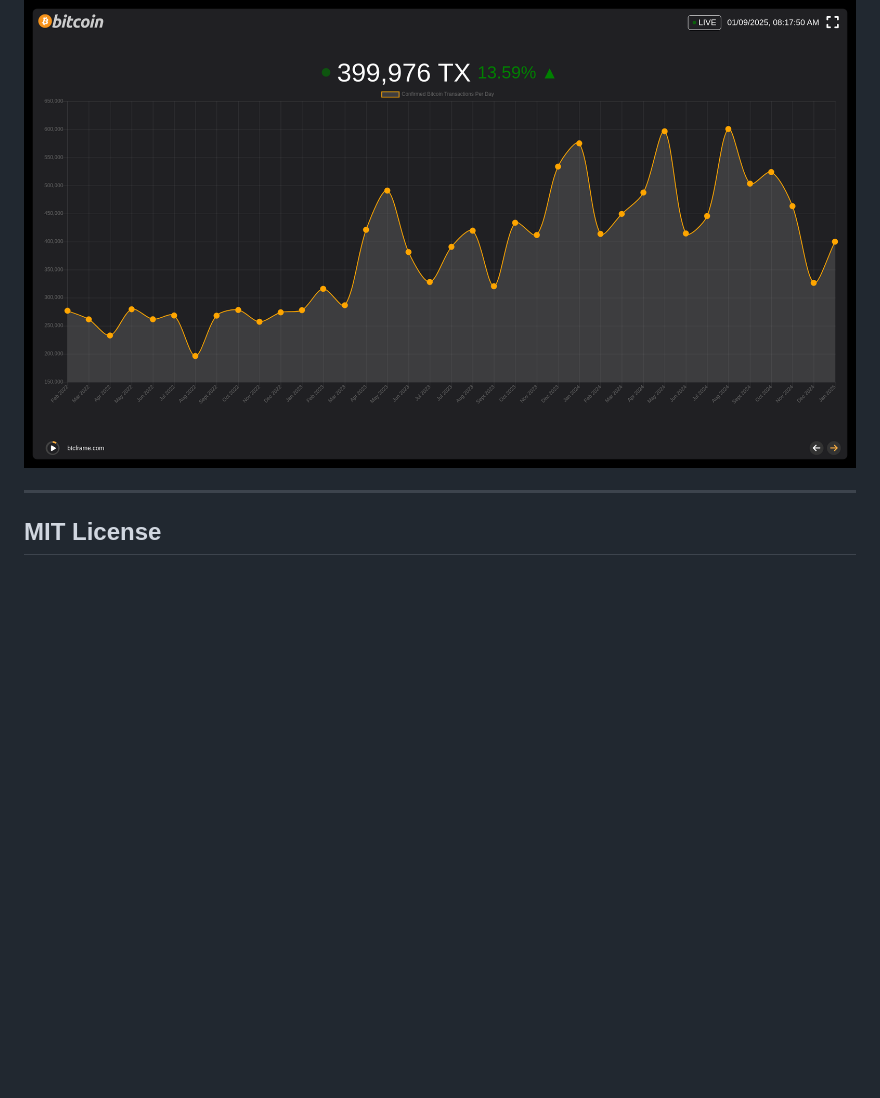
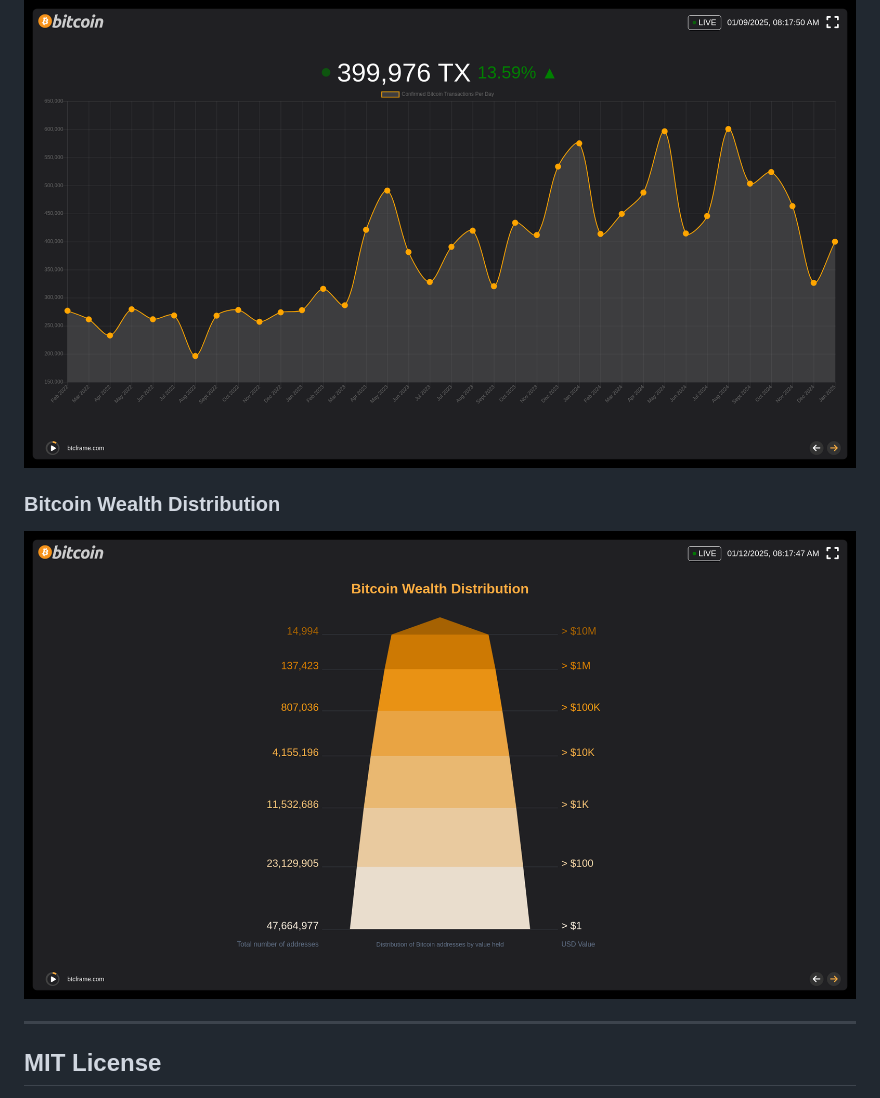
Before and after one commit to btcframe/btcframe, a Markdown page: README.md, the part around the change. GitHub-like rendering; blank space fills up the shorter version.

```diff
--- a/README.md
+++ b/README.md
@@ -260,6 +260,9 @@ Thank you for helping BTC Frame grow and evolve! Together, we can build an incre
 ### Daily Confirmed Transactions
 ![Daily Confirmed Transactions](/screenshots/tx-count.png)
 
+### Bitcoin Wealth Distribution
+![Bitcoin Wealth Distribution](/screenshots/wealth-distribution.png)
+
 ---
 
 ## MIT License
```
